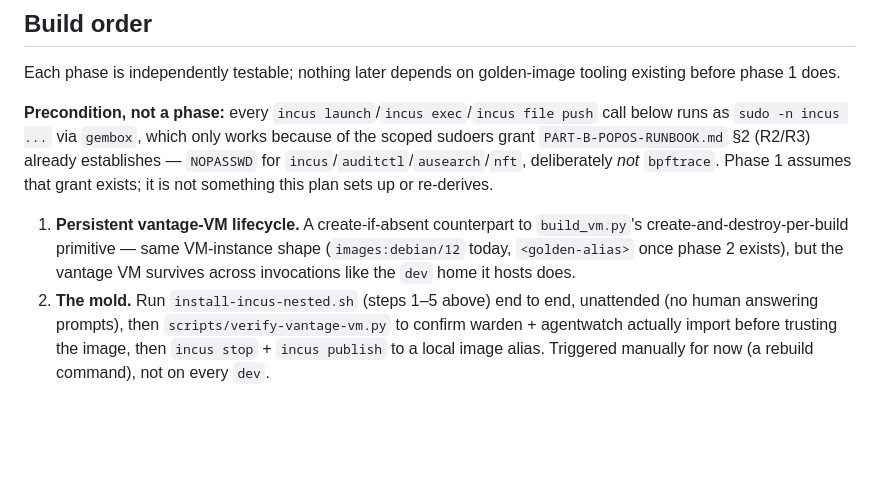
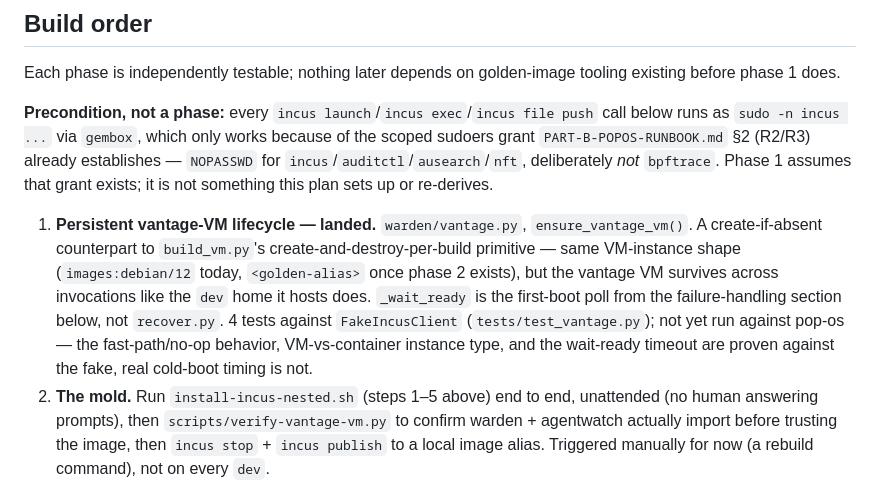
Before and after one commit to adelic-ai/warden, a Markdown page: VANTAGE-PLAN.md, the part around the change. Rendered like a GitHub page; blank space fills up the shorter version.

Commit message:
docs(vantage): mark phase 1 landed, pointer to vantage.py + its test coverage

```diff
--- a/VANTAGE-PLAN.md
+++ b/VANTAGE-PLAN.md
@@ -104,10 +104,14 @@ phase 1 does.
 `incus`/`auditctl`/`ausearch`/`nft`, deliberately *not* `bpftrace`. Phase 1 assumes that grant exists;
 it is not something this plan sets up or re-derives.
 
-1. **Persistent vantage-VM lifecycle.** A create-if-absent counterpart to `build_vm.py`'s
-   create-and-destroy-per-build primitive — same VM-instance shape (`images:debian/12` today,
-   `<golden-alias>` once phase 2 exists), but the vantage VM survives across invocations like the
-   `dev` home it hosts does.
+1. **Persistent vantage-VM lifecycle — landed.** `warden/vantage.py`, `ensure_vantage_vm()`. A
+   create-if-absent counterpart to `build_vm.py`'s create-and-destroy-per-build primitive — same
+   VM-instance shape (`images:debian/12` today, `<golden-alias>` once phase 2 exists), but the
+   vantage VM survives across invocations like the `dev` home it hosts does. `_wait_ready` is the
+   first-boot poll from the failure-handling section below, not `recover.py`. 4 tests against
+   `FakeIncusClient` (`tests/test_vantage.py`); not yet run against pop-os — the fast-path/no-op
+   behavior, VM-vs-container instance type, and the wait-ready timeout are proven against the fake,
+   real cold-boot timing is not.
 2. **The mold.** Run `install-incus-nested.sh` (steps 1–5 above) end to end, unattended (no human
    answering prompts), then `scripts/verify-vantage-vm.py` to confirm warden + agentwatch actually
    import before trusting the image, then `incus stop` + `incus publish` to a local image alias.
```
